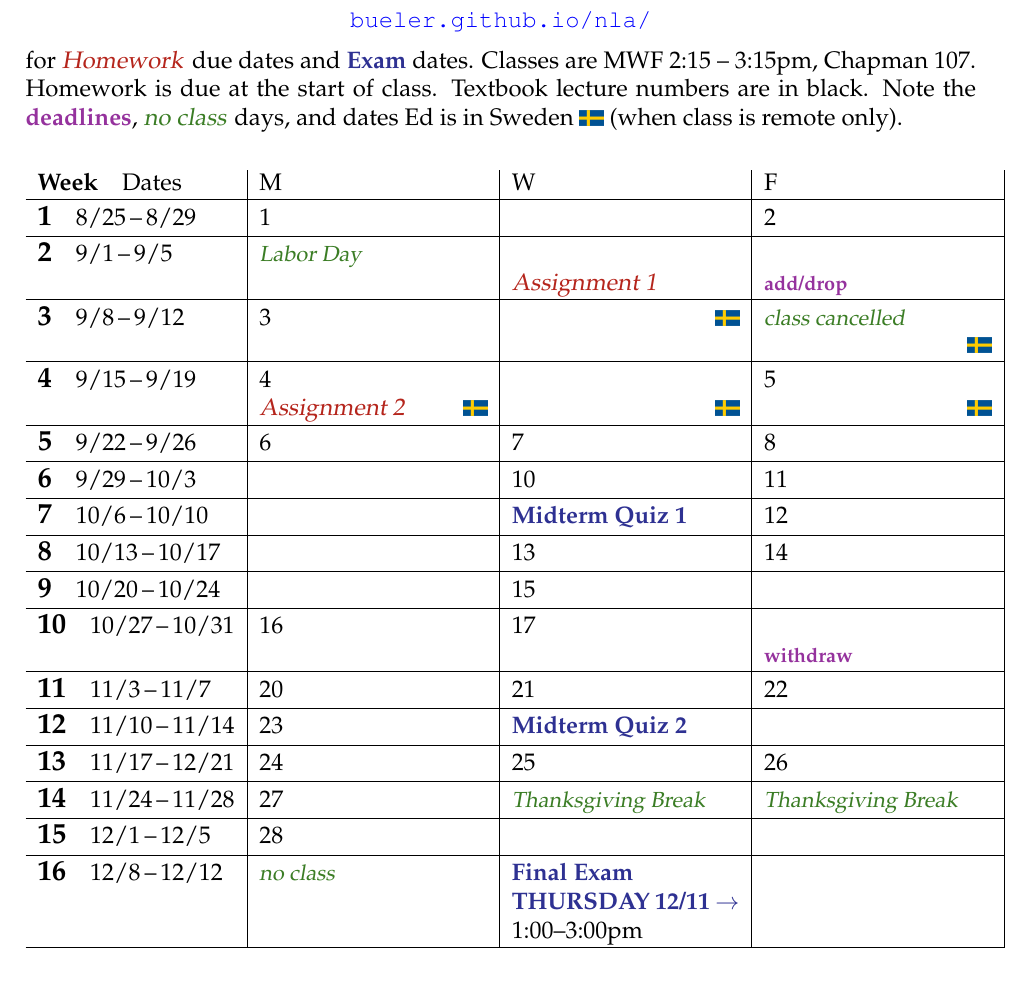
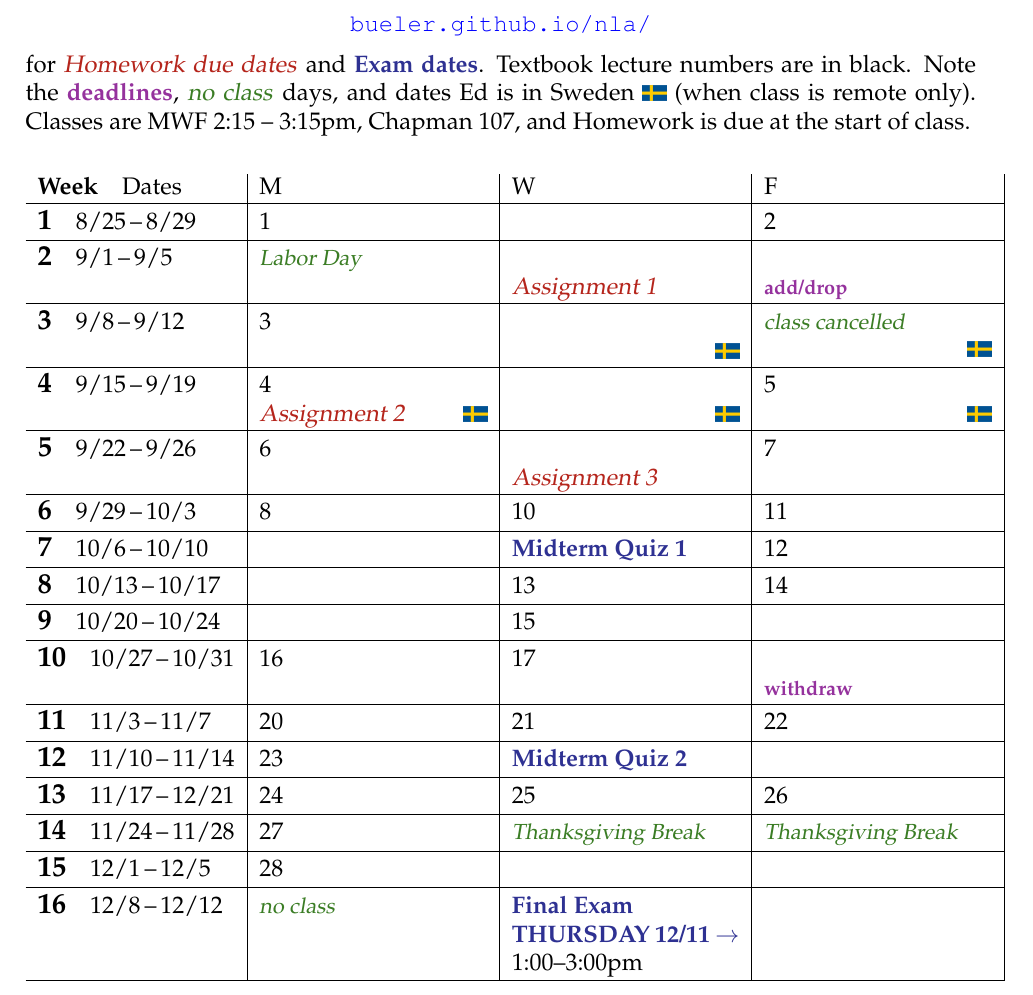
Before and after one commit to bueler/nla, a LaTeX document (assets/general/F25/schedule.tex): part of the page, cut so that both start at the same text. Compiled offline with pdfLaTeX.

Commit message:
update daily and schedule

```diff
--- a/assets/general/F25/schedule.tex
+++ b/assets/general/F25/schedule.tex
@@ -59,7 +59,7 @@ The schedule below is subject to changes!  See the public course webpage
 
 \centerline{\href{https://bueler.github.io/nla/index.html}{\texttt{bueler.github.io/nla/}}}
 
-\noindent for \due{Homework} due dates and \ee{Exam} dates.  Classes are MWF 2:15 -- 3:15pm, Chapman 107.  Homework is due at the start of class.  Textbook lecture numbers are in black.  Note the \dlinline{deadlines}, \vacinline{no class} days, and dates Ed is in Sweden \includegraphics[width=12px]{sweden.png} (when class is remote only).
+\noindent for \due{Homework due dates} and \ee{Exam dates}.  Textbook lecture numbers are in black.  Note the \dlinline{deadlines}, \vacinline{no class} days, and dates Ed is in Sweden \includegraphics[width=12px]{sweden.png} (when class is remote only).  Classes are MWF 2:15 -- 3:15pm, Chapman 107, and Homework is due at the start of class.
 
 \bigskip
 
@@ -70,13 +70,13 @@ The schedule below is subject to changes!  See the public course webpage
 
 \wkday{2}{9/1}{9/5}      & \vac{Labor Day} & \phantom{x} \par \due{Assignment 1} & \phantom{x} \par \dl{add/drop} \\ \hline
 
-\wkday{3}{9/8}{9/12}     & 3 & \sweol & \vac{class cancelled} \swe \\ \hline
+\wkday{3}{9/8}{9/12}     & 3 & \phantom{x} \swe & \vac{class cancelled} \swe \\ \hline
 
 \wkday{4}{9/15}{9/19}    & 4 \par \due{Assignment 2} \sweol & \phantom{x} \swe & 5 \swe\\ \hline
 
-\wkday{5}{9/22}{9/26}    & 6 & 7 & 8 \\ \hline
+\wkday{5}{9/22}{9/26}    & 6 & \phantom{x} \par \due{Assignment 3} & 7 \\ \hline
 
-\wkday{6}{9/29}{10/3}    &  & 10 & 11 \\ \hline
+\wkday{6}{9/29}{10/3}    & 8 & 10 & 11 \\ \hline
 
 \wkday{7}{10/6}{10/10}   &  & \ee{Midterm Quiz 1} & 12 \\ \hline
 
```
Also changed, not shown: _data/daily.yml (+3 -0 lines), assets/general/F25/schedule.pdf.
